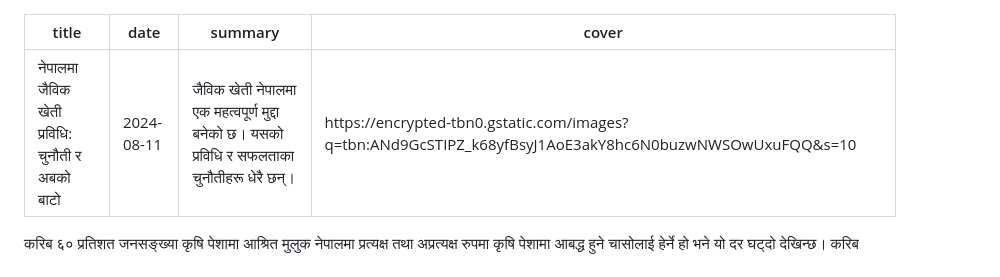
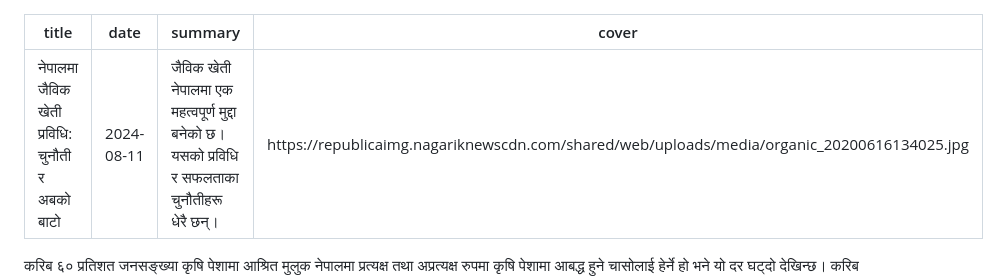
Before and after one commit to saurav101112/sauravkattel, a Markdown page: articles/2024-08-11-jaibik-kheti.md, the part around the change. Drawn GitHub-style.

Commit message:
Update Article “2024-08-11-jaibik-kheti”

```diff
--- a/articles/2024-08-11-jaibik-kheti.md
+++ b/articles/2024-08-11-jaibik-kheti.md
@@ -2,7 +2,7 @@
 title: 'नेपालमा जैविक खेती प्रविधि: चुनौती र अबको बाटो'
 date: 2024-08-11
 summary: जैविक खेती नेपालमा एक महत्वपूर्ण मुद्दा बनेको छ। यसको प्रविधि र सफलताका चुनौतीहरू धेरै छन्।
-cover: https://encrypted-tbn0.gstatic.com/images?q=tbn:ANd9GcSTIPZ_k68yfBsyJ1AoE3akY8hc6N0buzwNWSOwUxuFQQ&s=10
+cover: https://republicaimg.nagariknewscdn.com/shared/web/uploads/media/organic_20200616134025.jpg
 ---
 
 करिब ६० प्रतिशत जनसङ्ख्या कृषि पेशामा आश्रित मुलुक नेपालमा प्रत्यक्ष तथा अप्रत्यक्ष रुपमा कृषि पेशामा आबद्ध हुने चासोलाई हेर्ने हो भने यो दर घट्दो देखिन्छ। करिब अधिकांश मानिसहरू यस पेशामा संलग्न भएतापनि कृषि क्षेत्रको उत्पादन तथा उत्पादकत्वलाई करिबबाट नियाल्ने हो भने यसको अवस्था दयनीय रहेको देखिन्छ। हालसालैको तथ्याङ्कलाई हेर्ने हो भने करिब ६०% जनसङ्ख्या संलग्न यस क्षेत्रको कुलग्राहस्थ उत्पादनमा जम्मा २१.६% हिस्सा रहेको छ, जुन अन्य क्षेत्रको तुलनामा एकदमै न्यून देखिन्छ। ऊर्जाशील युवाहरूमा कृषिप्रतिको घट्दो चासो पारम्परिक र अव्यवस्थित खेती प्रणाली तथा सासाना र टुक्रे जग्गामा खेती जस्ता पद्धतिहरु निरन्तर रुपमा अनुकरण हुनु नै कृषि क्षेत्रको मुख्य निराशालाई लिन सकिन्छ।
```
